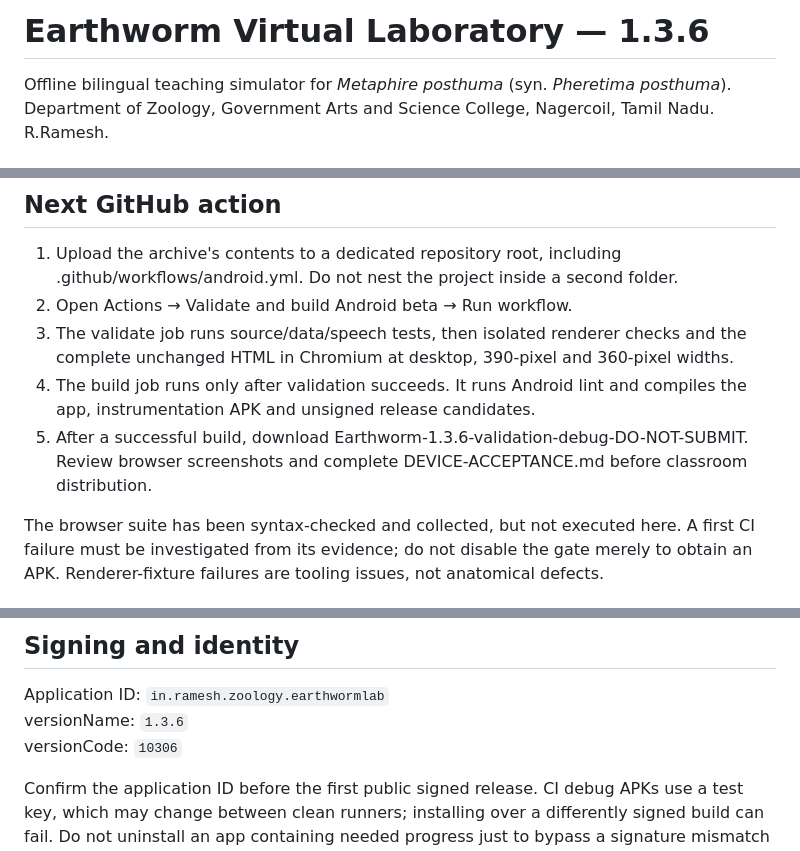
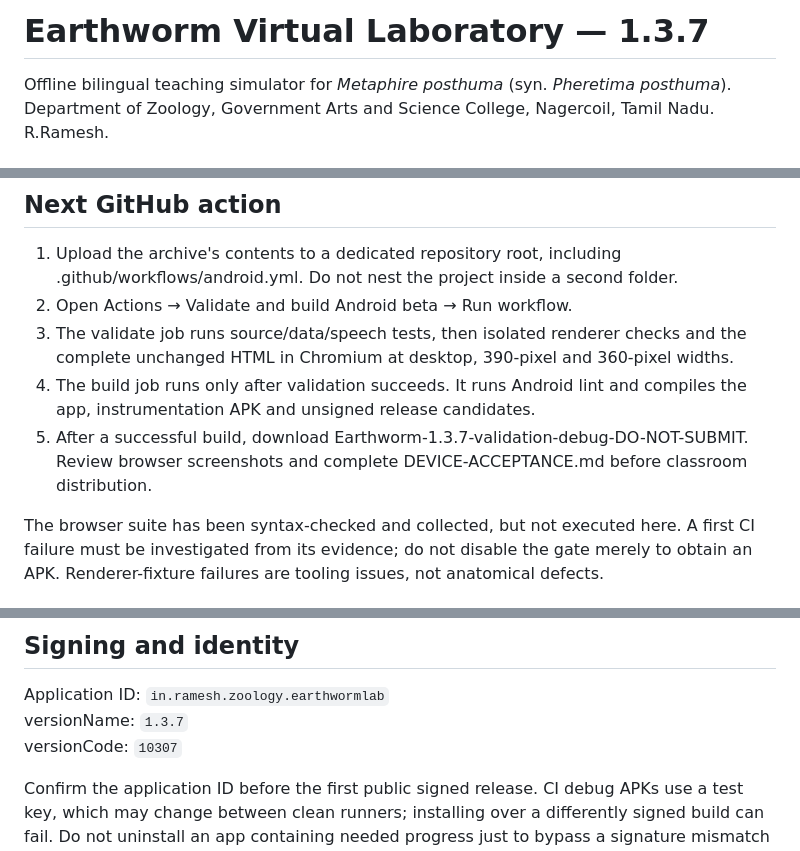
Before and after one commit to rameshgascngl-create/Earthworm-Virtual-Laboratory, a Markdown page: README.md, 3 parts joined by grey strips. GitHub-like rendering.

Commit message:
Document v1.3.7 icon release

```diff
--- a/README.md
+++ b/README.md
@@ -1,4 +1,4 @@
-# Earthworm Virtual Laboratory — 1.3.6
+# Earthworm Virtual Laboratory — 1.3.7
 
 Offline bilingual teaching simulator for *Metaphire posthuma* (syn. *Pheretima posthuma*).
 Department of Zoology, Government Arts and Science College, Nagercoil, Tamil Nadu. R.Ramesh.
@@ -17,7 +17,7 @@ Earlier extracted SVG proofs are historical, non-authoritative evidence. They do
 2. Open Actions → Validate and build Android beta → Run workflow.
 3. The validate job runs source/data/speech tests, then isolated renderer checks and the complete unchanged HTML in Chromium at desktop, 390-pixel and 360-pixel widths.
 4. The build job runs only after validation succeeds. It runs Android lint and compiles the app, instrumentation APK and unsigned release candidates.
-5. After a successful build, download Earthworm-1.3.6-validation-debug-DO-NOT-SUBMIT. Review browser screenshots and complete DEVICE-ACCEPTANCE.md before classroom distribution.
+5. After a successful build, download Earthworm-1.3.7-validation-debug-DO-NOT-SUBMIT. Review browser screenshots and complete DEVICE-ACCEPTANCE.md before classroom distribution.
 
 The browser suite has been syntax-checked and collected, but not executed here. A first CI failure must be investigated from its evidence; do not disable the gate merely to obtain an APK. Renderer-fixture failures are tooling issues, not anatomical defects.
 
@@ -48,8 +48,8 @@ The Android wrapper uses WebViewAssetLoader and an origin-scoped, main-frame nat
 ## Signing and identity
 
 Application ID: `in.ramesh.zoology.earthwormlab`
-versionName: `1.3.6`
-versionCode: `10306`
+versionName: `1.3.7`
+versionCode: `10307`
 
 Confirm the application ID before the first public signed release. CI debug APKs use a test key, which may change between clean runners; installing over a differently signed build can fail. Do not uninstall an app containing needed progress just to bypass a signature mismatch—uninstalling removes local data. Use a test device/profile.
 
```
Also changed, not shown: other parts of README.md (+1 -1 lines).
